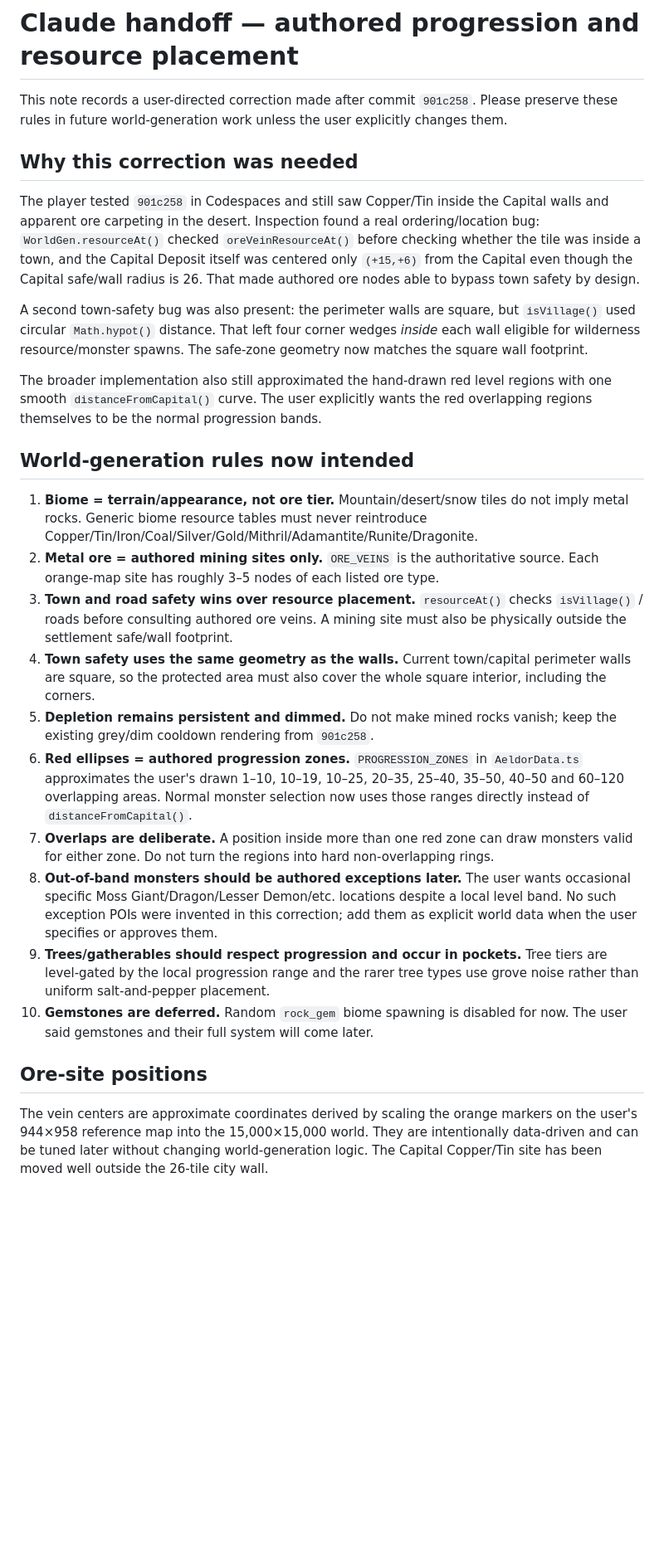
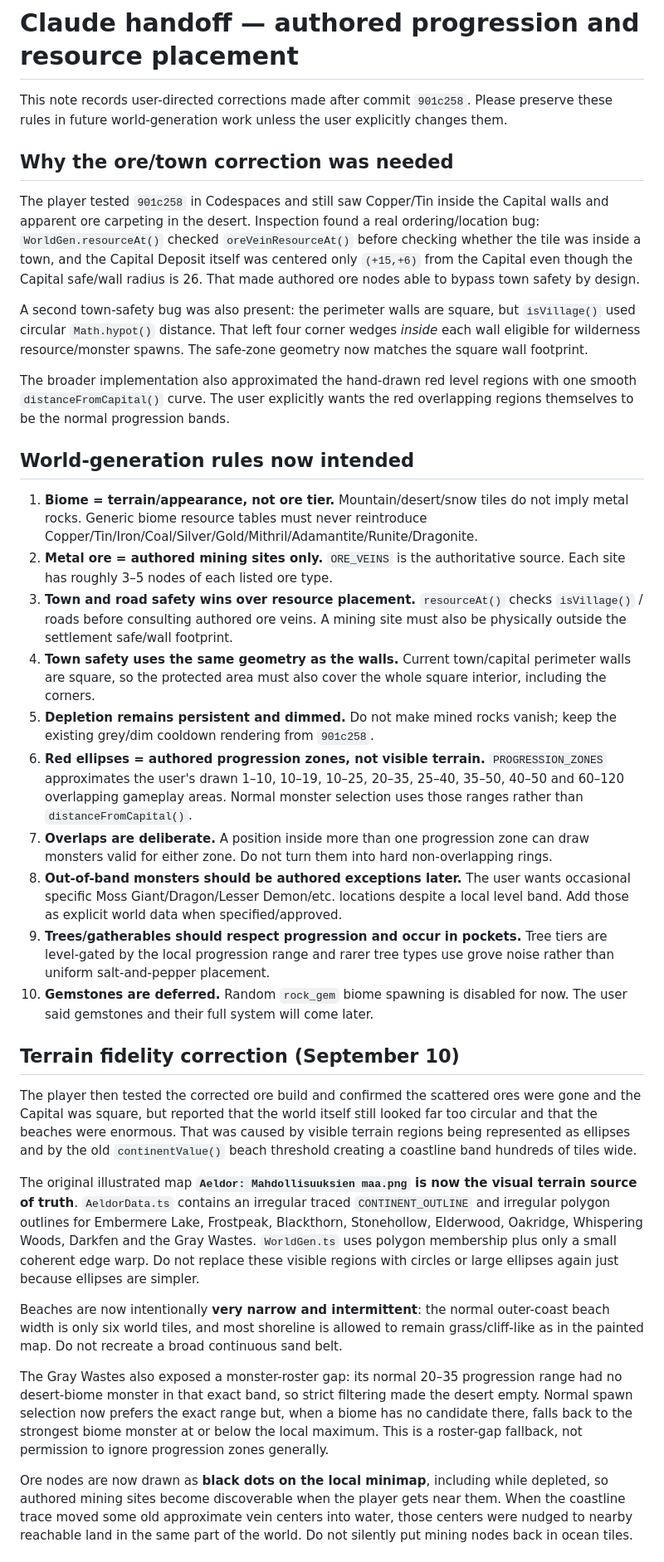
Before and after one commit to TheMasterStick/MassRPG, a Markdown page: CLAUDE_HANDOFF.md, the part around one of its changes. Shown at 83% size. Drawn GitHub-style; blank space fills up the shorter version.

Commit message:
Update Claude handoff with Aeldor map-fidelity rules

```diff
--- a/CLAUDE_HANDOFF.md
+++ b/CLAUDE_HANDOFF.md
@@ -1,10 +1,10 @@
 # Claude handoff — authored progression and resource placement
 
-This note records a user-directed correction made after commit `901c258`.
+This note records user-directed corrections made after commit `901c258`.
 Please preserve these rules in future world-generation work unless the user
 explicitly changes them.
 
-## Why this correction was needed
+## Why the ore/town correction was needed
 
 The player tested `901c258` in Codespaces and still saw Copper/Tin inside the
 Capital walls and apparent ore carpeting in the desert. Inspection found a
@@ -19,10 +19,9 @@ A second town-safety bug was also present: the perimeter walls are square, but
 wedges *inside* each wall eligible for wilderness resource/monster spawns. The
 safe-zone geometry now matches the square wall footprint.
 
-The broader implementation also still approximated the hand-drawn red level
-regions with one smooth `distanceFromCapital()` curve. The user explicitly
-wants the red overlapping regions themselves to be the normal progression
-bands.
+The broader implementation also approximated the hand-drawn red level regions
+with one smooth `distanceFromCapital()` curve. The user explicitly wants the
+red overlapping regions themselves to be the normal progression bands.
 
 ## World-generation rules now intended
 
@@ -30,7 +29,7 @@ bands.
    not imply metal rocks. Generic biome resource tables must never reintroduce
    Copper/Tin/Iron/Coal/Silver/Gold/Mithril/Adamantite/Runite/Dragonite.
 2. **Metal ore = authored mining sites only.** `ORE_VEINS` is the authoritative
-   source. Each orange-map site has roughly 3–5 nodes of each listed ore type.
+   source. Each site has roughly 3–5 nodes of each listed ore type.
 3. **Town and road safety wins over resource placement.** `resourceAt()` checks
    `isVillage()` / roads before consulting authored ore veins. A mining site
    must also be physically outside the settlement safe/wall footprint.
@@ -39,27 +38,54 @@ bands.
    square interior, including the corners.
 5. **Depletion remains persistent and dimmed.** Do not make mined rocks vanish;
    keep the existing grey/dim cooldown rendering from `901c258`.
-6. **Red ellipses = authored progression zones.** `PROGRESSION_ZONES` in
-   `AeldorData.ts` approximates the user's drawn 1–10, 10–19, 10–25, 20–35,
-   25–40, 35–50, 40–50 and 60–120 overlapping areas. Normal monster selection
-   now uses those ranges directly instead of `distanceFromCapital()`.
-7. **Overlaps are deliberate.** A position inside more than one red zone can
-   draw monsters valid for either zone. Do not turn the regions into hard
+6. **Red ellipses = authored progression zones, not visible terrain.**
+   `PROGRESSION_ZONES` approximates the user's drawn 1–10, 10–19, 10–25,
+   20–35, 25–40, 35–50, 40–50 and 60–120 overlapping gameplay areas. Normal
+   monster selection uses those ranges rather than `distanceFromCapital()`.
+7. **Overlaps are deliberate.** A position inside more than one progression
+   zone can draw monsters valid for either zone. Do not turn them into hard
    non-overlapping rings.
 8. **Out-of-band monsters should be authored exceptions later.** The user wants
    occasional specific Moss Giant/Dragon/Lesser Demon/etc. locations despite a
-   local level band. No such exception POIs were invented in this correction;
-   add them as explicit world data when the user specifies or approves them.
+   local level band. Add those as explicit world data when specified/approved.
 9. **Trees/gatherables should respect progression and occur in pockets.** Tree
-   tiers are level-gated by the local progression range and the rarer tree
-   types use grove noise rather than uniform salt-and-pepper placement.
-10. **Gemstones are deferred.** Random `rock_gem` biome spawning is disabled for
-    now. The user said gemstones and their full system will come later.
+   tiers are level-gated by the local progression range and rarer tree types use
+   grove noise rather than uniform salt-and-pepper placement.
+10. **Gemstones are deferred.** Random `rock_gem` biome spawning is disabled
+    for now. The user said gemstones and their full system will come later.
 
-## Ore-site positions
+## Terrain fidelity correction (September 10)
 
-The vein centers are approximate coordinates derived by scaling the orange
-markers on the user's 944×958 reference map into the 15,000×15,000 world.
-They are intentionally data-driven and can be tuned later without changing
-world-generation logic. The Capital Copper/Tin site has been moved well
-outside the 26-tile city wall.
+The player then tested the corrected ore build and confirmed the scattered ores
+were gone and the Capital was square, but reported that the world itself still
+looked far too circular and that the beaches were enormous. That was caused by
+visible terrain regions being represented as ellipses and by the old
+`continentValue()` beach threshold creating a coastline band hundreds of tiles
+wide.
+
+The original illustrated map **`Aeldor: Mahdollisuuksien maa.png` is now the
+visual terrain source of truth**. `AeldorData.ts` contains an irregular traced
+`CONTINENT_OUTLINE` and irregular polygon outlines for Embermere Lake,
+Frostpeak, Blackthorn, Stonehollow, Elderwood, Oakridge, Whispering Woods,
+Darkfen and the Gray Wastes. `WorldGen.ts` uses polygon membership plus only a
+small coherent edge warp. Do not replace these visible regions with circles or
+large ellipses again just because ellipses are simpler.
+
+Beaches are now intentionally **very narrow and intermittent**: the normal
+outer-coast beach width is only six world tiles, and most shoreline is allowed
+to remain grass/cliff-like as in the painted map. Do not recreate a broad
+continuous sand belt.
+
+The Gray Wastes also exposed a monster-roster gap: its normal 20–35 progression
+range had no desert-biome monster in that exact band, so strict filtering made
+the desert empty. Normal spawn selection now prefers the exact range but, when
+a biome has no candidate there, falls back to the strongest biome monster at or
+below the local maximum. This is a roster-gap fallback, not permission to ignore
+progression zones generally.
+
+Ore nodes are now drawn as **black dots on the local minimap**, including while
+depleted, so authored mining sites become discoverable when the player gets
+near them. When the coastline trace moved some old approximate vein centers
+into water, those centers were nudged to nearby reachable land in the same
+part of the world. Do not silently put mining nodes back in ocean tiles.
+
```
Also changed, not shown: other parts of CLAUDE_HANDOFF.md (+11 -5 lines).
